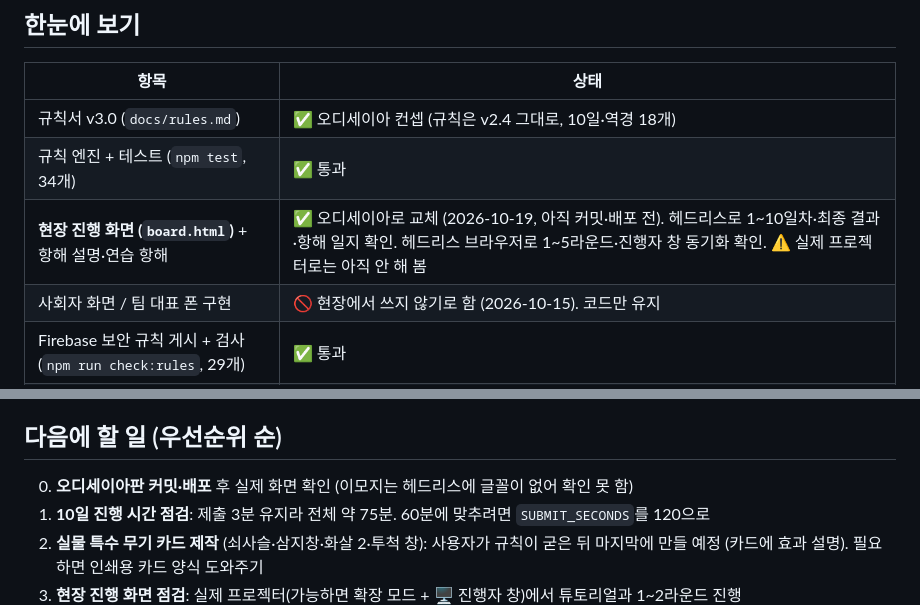
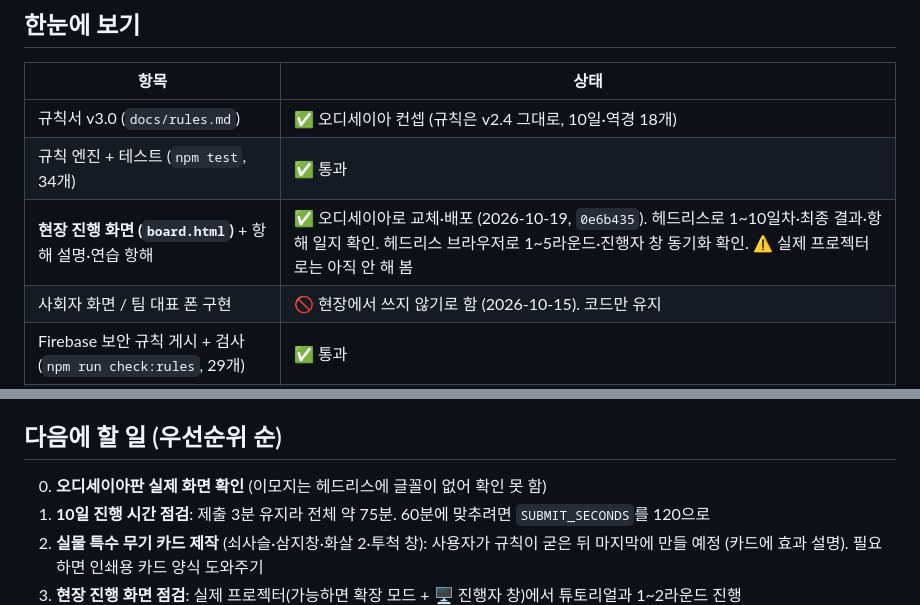
Before and after one commit to hj9610bae/workshopgame, a Markdown page: docs/progress.md, 2 parts joined by grey strips. Drawn GitHub-style.

Commit message:
진행 현황: 오디세이아판 배포 완료
Co-Authored-By: Claude Opus 5.5 <noreply@anthropic.com>

```diff
--- a/docs/progress.md
+++ b/docs/progress.md
@@ -8,7 +8,7 @@
 |---|---|
 | 규칙서 v3.0 (`docs/rules.md`) | ✅ 오디세이아 컨셉 (규칙은 v2.4 그대로, 10일·역경 18개) |
 | 규칙 엔진 + 테스트 (`npm test`, 34개) | ✅ 통과 |
-| **현장 진행 화면 (`board.html`)** + 항해 설명·연습 항해 | ✅ 오디세이아로 교체 (2026-10-19, 아직 커밋·배포 전). 헤드리스로 1~10일차·최종 결과·항해 일지 확인. 헤드리스 브라우저로 1~5라운드·진행자 창 동기화 확인. ⚠️ 실제 프로젝터로는 아직 안 해 봄 |
+| **현장 진행 화면 (`board.html`)** + 항해 설명·연습 항해 | ✅ 오디세이아로 교체·배포 (2026-10-19, `0e6b435`). 헤드리스로 1~10일차·최종 결과·항해 일지 확인. 헤드리스 브라우저로 1~5라운드·진행자 창 동기화 확인. ⚠️ 실제 프로젝터로는 아직 안 해 봄 |
 | 사회자 화면 / 팀 대표 폰 구현 | 🚫 현장에서 쓰지 않기로 함 (2026-10-15). 코드만 유지 |
 | Firebase 보안 규칙 게시 + 검사 (`npm run check:rules`, 29개) | ✅ 통과 |
 | GitHub 저장소 push | ✅ `1f19935` → https://github.com/hj9610bae/workshopgame |
@@ -23,7 +23,7 @@
   - Realtime Database (asia-southeast1), 익명 로그인 사용
 
 ## 다음에 할 일 (우선순위 순)
-0. **오디세이아판 커밋·배포** 후 실제 화면 확인 (이모지는 헤드리스에 글꼴이 없어 확인 못 함)
+0. **오디세이아판 실제 화면 확인** (이모지는 헤드리스에 글꼴이 없어 확인 못 함)
 0. **10일 진행 시간 점검**: 제출 3분 유지라 전체 약 75분. 60분에 맞추려면 `SUBMIT_SECONDS`를 120으로
 0. **실물 특수 무기 카드 제작** (쇠사슬·삼지창·화살 2·투척 창): 사용자가 규칙이 굳은 뒤 마지막에 만들 예정 (카드에 효과 설명). 필요하면 인쇄용 카드 양식 도와주기
 0. **현장 진행 화면 점검**: 실제 프로젝터(가능하면 확장 모드 + 🖥 진행자 창)에서 튜토리얼과 1~2라운드 진행
```
